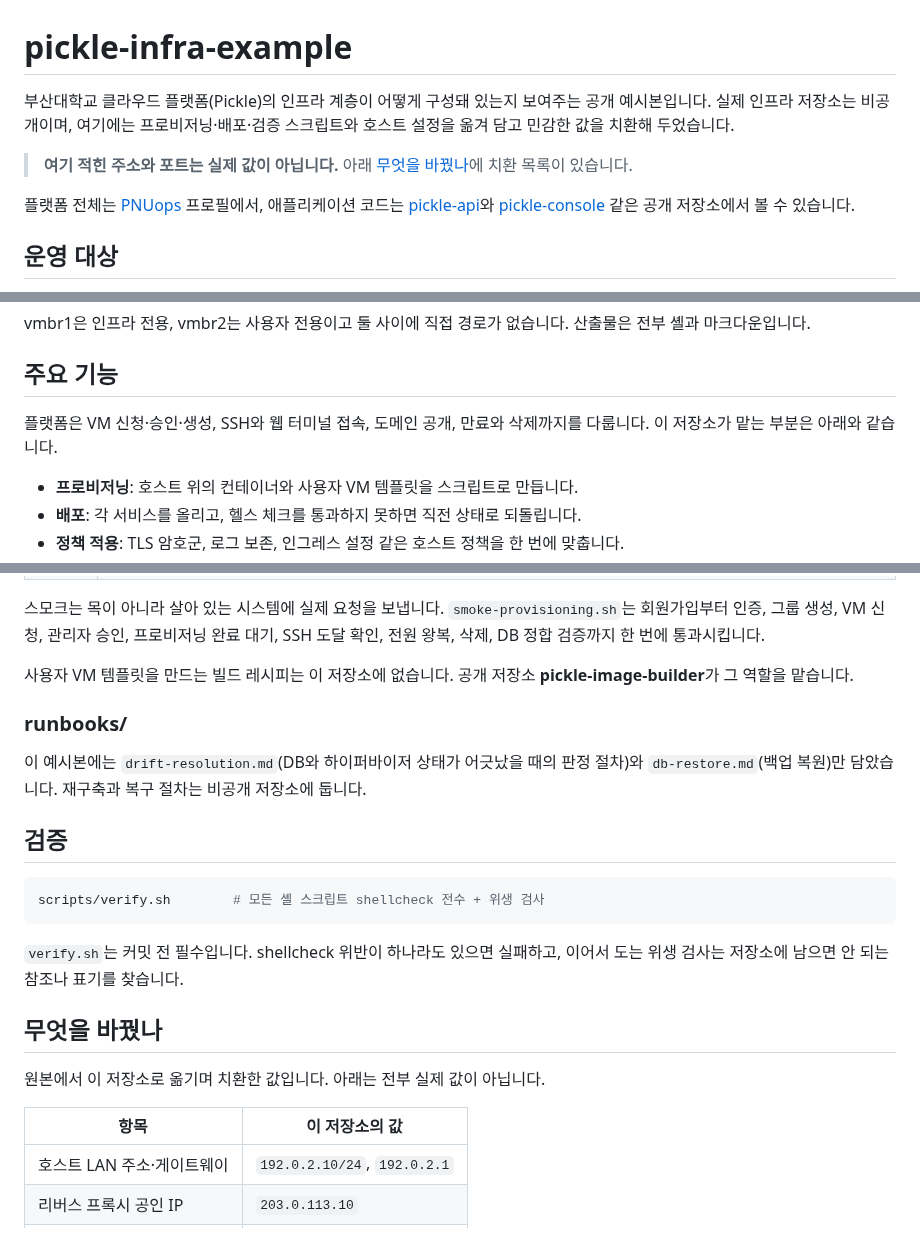
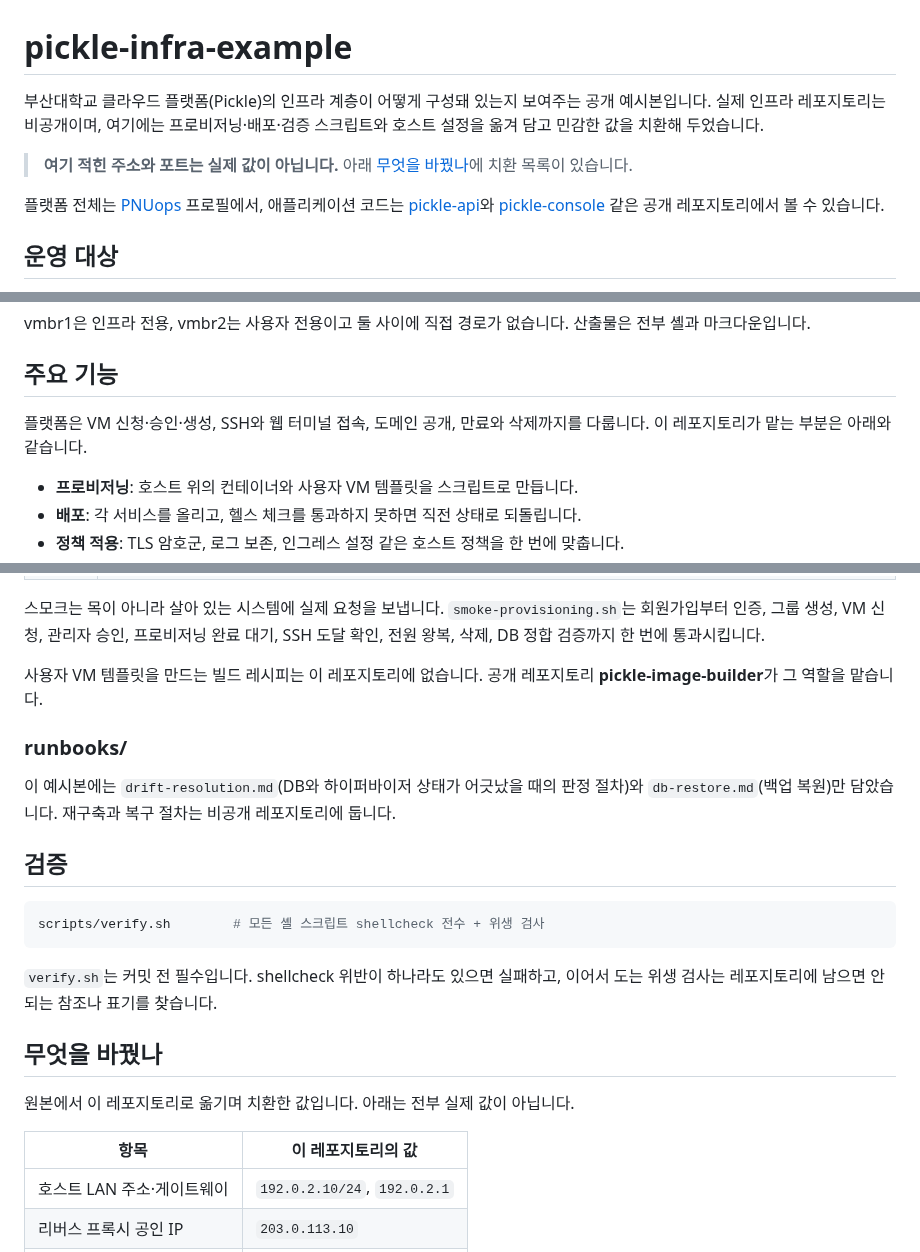
Before and after one commit to PNUops/pickle-infra-example, a Markdown page: README.md, 3 parts joined by grey strips. Rendered like a GitHub page.

Commit message:
docs: call a repository 레포지토리 instead of 저장소

````diff
--- a/README.md
+++ b/README.md
@@ -1,7 +1,7 @@
 # pickle-infra-example
 
 부산대학교 클라우드 플랫폼(Pickle)의 인프라 계층이 어떻게 구성돼 있는지 보여주는 공개
-예시본입니다. 실제 인프라 저장소는 비공개이며, 여기에는 프로비저닝·배포·검증 스크립트와
+예시본입니다. 실제 인프라 레포지토리는 비공개이며, 여기에는 프로비저닝·배포·검증 스크립트와
 호스트 설정을 옮겨 담고 민감한 값을 치환해 두었습니다.
 
 > **여기 적힌 주소와 포트는 실제 값이 아닙니다.** 아래
@@ -10,7 +10,7 @@
 플랫폼 전체는 [PNUops](https://github.com/PNUops) 프로필에서, 애플리케이션 코드는
 [pickle-api](https://github.com/PNUops/pickle-api)와
 [pickle-console](https://github.com/PNUops/pickle-console)
-같은 공개 저장소에서 볼 수 있습니다.
+같은 공개 레포지토리에서 볼 수 있습니다.
 
 ## 운영 대상
 
@@ -36,7 +36,7 @@ vmbr1은 인프라 전용, vmbr2는 사용자 전용이고 둘 사이에 직접
 ## 주요 기능
 
 플랫폼은 VM 신청·승인·생성, SSH와 웹 터미널 접속, 도메인 공개, 만료와
-삭제까지를 다룹니다. 이 저장소가 맡는 부분은 아래와 같습니다.
+삭제까지를 다룹니다. 이 레포지토리가 맡는 부분은 아래와 같습니다.
 
 - **프로비저닝**: 호스트 위의 컨테이너와 사용자 VM 템플릿을 스크립트로 만듭니다.
 - **배포**: 각 서비스를 올리고, 헬스 체크를 통과하지 못하면 직전 상태로 되돌립니다.
@@ -82,13 +82,13 @@ runbooks/         운영 절차                                    // 이 예시
 회원가입부터 인증, 그룹 생성, VM 신청, 관리자 승인, 프로비저닝 완료 대기, SSH 도달 확인,
 전원 왕복, 삭제, DB 정합 검증까지 한 번에 통과시킵니다.
 
-사용자 VM 템플릿을 만드는 빌드 레시피는 이 저장소에 없습니다. 공개 저장소
+사용자 VM 템플릿을 만드는 빌드 레시피는 이 레포지토리에 없습니다. 공개 레포지토리
 **pickle-image-builder**가 그 역할을 맡습니다.
 
 ### runbooks/
 
 이 예시본에는 `drift-resolution.md`(DB와 하이퍼바이저 상태가 어긋났을 때의 판정 절차)와
-`db-restore.md`(백업 복원)만 담았습니다. 재구축과 복구 절차는 비공개 저장소에 둡니다.
+`db-restore.md`(백업 복원)만 담았습니다. 재구축과 복구 절차는 비공개 레포지토리에 둡니다.
 
 ## 검증
 
@@ -97,13 +97,13 @@ scripts/verify.sh        # 모든 셸 스크립트 shellcheck 전수 + 위생
 ```
 
 `verify.sh`는 커밋 전 필수입니다. shellcheck 위반이 하나라도 있으면 실패하고, 이어서 도는
-위생 검사는 저장소에 남으면 안 되는 참조나 표기를 찾습니다.
+위생 검사는 레포지토리에 남으면 안 되는 참조나 표기를 찾습니다.
 
 ## 무엇을 바꿨나
 
-원본에서 이 저장소로 옮기며 치환한 값입니다. 아래는 전부 실제 값이 아닙니다.
+원본에서 이 레포지토리로 옮기며 치환한 값입니다. 아래는 전부 실제 값이 아닙니다.
 
-| 항목 | 이 저장소의 값 |
+| 항목 | 이 레포지토리의 값 |
 |---|---|
 | 호스트 LAN 주소·게이트웨이 | `192.0.2.10/24`, `192.0.2.1` |
 | 리버스 프록시 공인 IP | `203.0.113.10` |
````
Also changed, not shown: other parts of README.md (+3 -3 lines).
